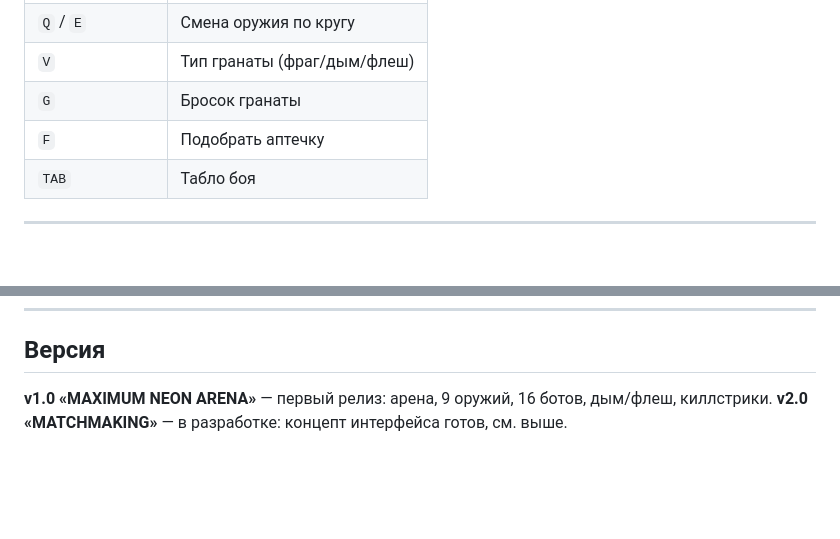
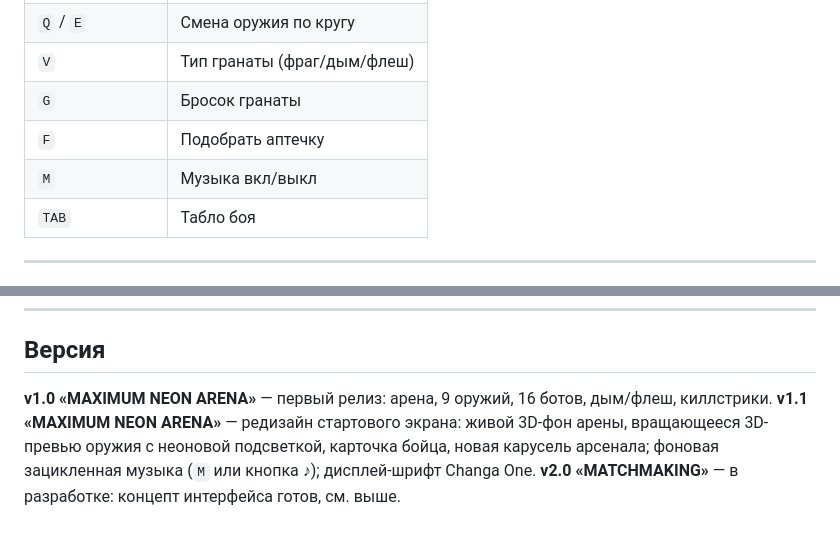
Before and after one commit to Xeney/neon-stickman-shot-, a Markdown page: README.md, 2 parts joined by grey strips. Rendered like a GitHub page; blank space fills up the shorter version.

```diff
--- a/README.md
+++ b/README.md
@@ -68,6 +74,7 @@ WebSocket:     ws://192.168.x.x:8001
 | `V` | Тип гранаты (фраг/дым/флеш) |
 | `G` | Бросок гранаты |
 | `F` | Подобрать аптечку |
+| `M` | Музыка вкл/выкл |
 | `TAB` | Табло боя |
 
 ---
@@ -187,4 +206,7 @@ WebSocket:     ws://192.168.x.x:8001
 ## Версия
 
 **v1.0 «MAXIMUM NEON ARENA»** — первый релиз: арена, 9 оружий, 16 ботов, дым/флеш, киллстрики.
+**v1.1 «MAXIMUM NEON ARENA»** — редизайн стартового экрана: живой 3D-фон арены, вращающееся
+3D-превью оружия с неоновой подсветкой, карточка бойца, новая карусель арсенала;
+фоновая зацикленная музыка (`M` или кнопка ♪); дисплей-шрифт Changa One.
 **v2.0 «MATCHMAKING»** — в разработке: концепт интерфейса готов, см. выше.
```
Also changed, not shown: other parts of README.md (+24 -6 lines), screenshots/hud.png, screenshots/menu.png, screenshots/showcase.png (added), 5 other files.
